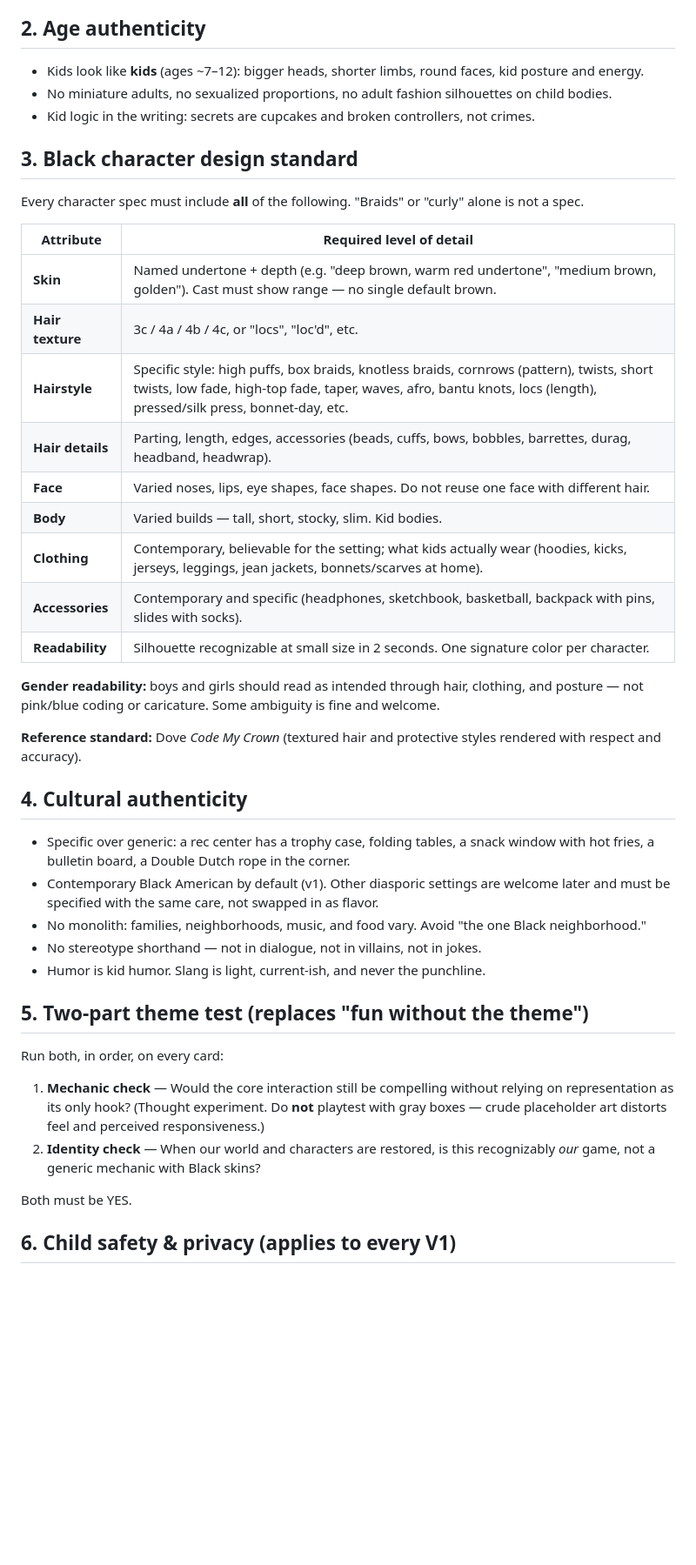
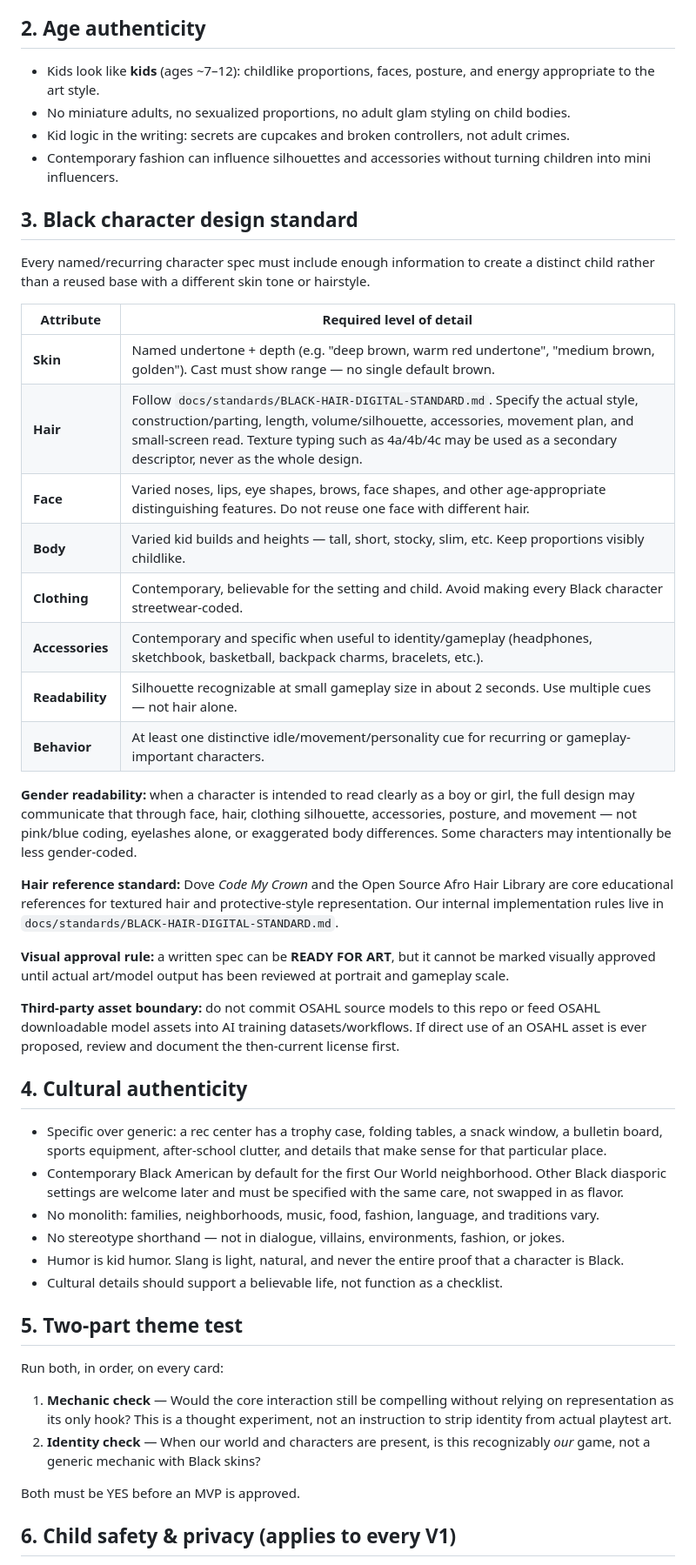
Before and after one commit to Keisha8807/our-world-games, a Markdown page: docs/STUDIO-DESIGN-BIBLE.md, the part around one of its changes. Shown at 87% size. Rendered like a GitHub page; blank space fills up the shorter version.

Commit message:
Wire Black hair digital standard into studio bible

```diff
--- a/docs/STUDIO-DESIGN-BIBLE.md
+++ b/docs/STUDIO-DESIGN-BIBLE.md
@@ -19,49 +19,51 @@ A game's Concept Card should never re-explain anything in here — it just says
 
 ## 2. Age authenticity
 
-- Kids look like **kids** (ages ~7–12): bigger heads, shorter limbs, round faces, kid posture and energy.
-- No miniature adults, no sexualized proportions, no adult fashion silhouettes on child bodies.
-- Kid logic in the writing: secrets are cupcakes and broken controllers, not crimes.
+- Kids look like **kids** (ages ~7–12): childlike proportions, faces, posture, and energy appropriate to the art style.
+- No miniature adults, no sexualized proportions, no adult glam styling on child bodies.
+- Kid logic in the writing: secrets are cupcakes and broken controllers, not adult crimes.
+- Contemporary fashion can influence silhouettes and accessories without turning children into mini influencers.
 
 ## 3. Black character design standard
 
-Every character spec must include **all** of the following. "Braids" or "curly" alone is not a spec.
+Every named/recurring character spec must include enough information to create a distinct child rather than a reused base with a different skin tone or hairstyle.
 
 | Attribute | Required level of detail |
 |---|---|
 | **Skin** | Named undertone + depth (e.g. "deep brown, warm red undertone", "medium brown, golden"). Cast must show range — no single default brown. |
-| **Hair texture** | 3c / 4a / 4b / 4c, or "locs", "loc'd", etc. |
-| **Hairstyle** | Specific style: high puffs, box braids, knotless braids, cornrows (pattern), twists, short twists, low fade, high-top fade, taper, waves, afro, bantu knots, locs (length), pressed/silk press, bonnet-day, etc. |
-| **Hair details** | Parting, length, edges, accessories (beads, cuffs, bows, bobbles, barrettes, durag, headband, headwrap). |
-| **Face** | Varied noses, lips, eye shapes, face shapes. Do not reuse one face with different hair. |
-| **Body** | Varied builds — tall, short, stocky, slim. Kid bodies. |
-| **Clothing** | Contemporary, believable for the setting; what kids actually wear (hoodies, kicks, jerseys, leggings, jean jackets, bonnets/scarves at home). |
-| **Accessories** | Contemporary and specific (headphones, sketchbook, basketball, backpack with pins, slides with socks). |
-| **Readability** | Silhouette recognizable at small size in 2 seconds. One signature color per character. |
+| **Hair** | Follow `docs/standards/BLACK-HAIR-DIGITAL-STANDARD.md`. Specify the actual style, construction/parting, length, volume/silhouette, accessories, movement plan, and small-screen read. Texture typing such as 4a/4b/4c may be used as a secondary descriptor, never as the whole design. |
+| **Face** | Varied noses, lips, eye shapes, brows, face shapes, and other age-appropriate distinguishing features. Do not reuse one face with different hair. |
+| **Body** | Varied kid builds and heights — tall, short, stocky, slim, etc. Keep proportions visibly childlike. |
+| **Clothing** | Contemporary, believable for the setting and child. Avoid making every Black character streetwear-coded. |
+| **Accessories** | Contemporary and specific when useful to identity/gameplay (headphones, sketchbook, basketball, backpack charms, bracelets, etc.). |
+| **Readability** | Silhouette recognizable at small gameplay size in about 2 seconds. Use multiple cues — not hair alone. |
+| **Behavior** | At least one distinctive idle/movement/personality cue for recurring or gameplay-important characters. |
 
-**Gender readability:** boys and girls should read as intended through hair, clothing, and posture — not pink/blue coding or caricature. Some ambiguity is fine and welcome.
+**Gender readability:** when a character is intended to read clearly as a boy or girl, the full design may communicate that through face, hair, clothing silhouette, accessories, posture, and movement — not pink/blue coding, eyelashes alone, or exaggerated body differences. Some characters may intentionally be less gender-coded.
 
-**Reference standard:** Dove *Code My Crown* (textured hair and protective styles rendered with respect and accuracy).
+**Hair reference standard:** Dove *Code My Crown* and the Open Source Afro Hair Library are core educational references for textured hair and protective-style representation. Our internal implementation rules live in `docs/standards/BLACK-HAIR-DIGITAL-STANDARD.md`.
+
+**Visual approval rule:** a written spec can be **READY FOR ART**, but it cannot be marked visually approved until actual art/model output has been reviewed at portrait and gameplay scale.
+
+**Third-party asset boundary:** do not commit OSAHL source models to this repo or feed OSAHL downloadable model assets into AI training datasets/workflows. If direct use of an OSAHL asset is ever proposed, review and document the then-current license first.
 
 ## 4. Cultural authenticity
 
-- Specific over generic: a rec center has a trophy case, folding tables, a snack window with hot fries, a bulletin board, a Double Dutch rope in the corner.
-- Contemporary Black American by default (v1). Other diasporic settings are welcome later and must be specified with the same care, not swapped in as flavor.
-- No monolith: families, neighborhoods, music, and food vary. Avoid "the one Black neighborhood."
-- No stereotype shorthand — not in dialogue, not in villains, not in jokes.
-- Humor is kid humor. Slang is light, current-ish, and never the punchline.
+- Specific over generic: a rec center has a trophy case, folding tables, a snack window, a bulletin board, sports equipment, after-school clutter, and details that make sense for that particular place.
+- Contemporary Black American by default for the first Our World neighborhood. Other Black diasporic settings are welcome later and must be specified with the same care, not swapped in as flavor.
+- No monolith: families, neighborhoods, music, food, fashion, language, and traditions vary.
+- No stereotype shorthand — not in dialogue, villains, environments, fashion, or jokes.
+- Humor is kid humor. Slang is light, natural, and never the entire proof that a character is Black.
+- Cultural details should support a believable life, not function as a checklist.
 
-## 5. Two-part theme test (replaces "fun without the theme")
+## 5. Two-part theme test
 
 Run both, in order, on every card:
 
-1. **Mechanic check** — Would the core interaction still be compelling without relying on
-   representation as its only hook? (Thought experiment. Do **not** playtest with gray boxes —
-   crude placeholder art distorts feel and perceived responsiveness.)
-2. **Identity check** — When our world and characters are restored, is this recognizably
-   *our* game, not a generic mechanic with Black skins?
+1. **Mechanic check** — Would the core interaction still be compelling without relying on representation as its only hook? This is a thought experiment, not an instruction to strip identity from actual playtest art.
+2. **Identity check** — When our world and characters are present, is this recognizably *our* game, not a generic mechanic with Black skins?
 
-Both must be YES.
+Both must be YES before an MVP is approved.
 
 ## 6. Child safety & privacy (applies to every V1)
 
```
Also changed, not shown: other parts of docs/STUDIO-DESIGN-BIBLE.md (+23 -22 lines).
